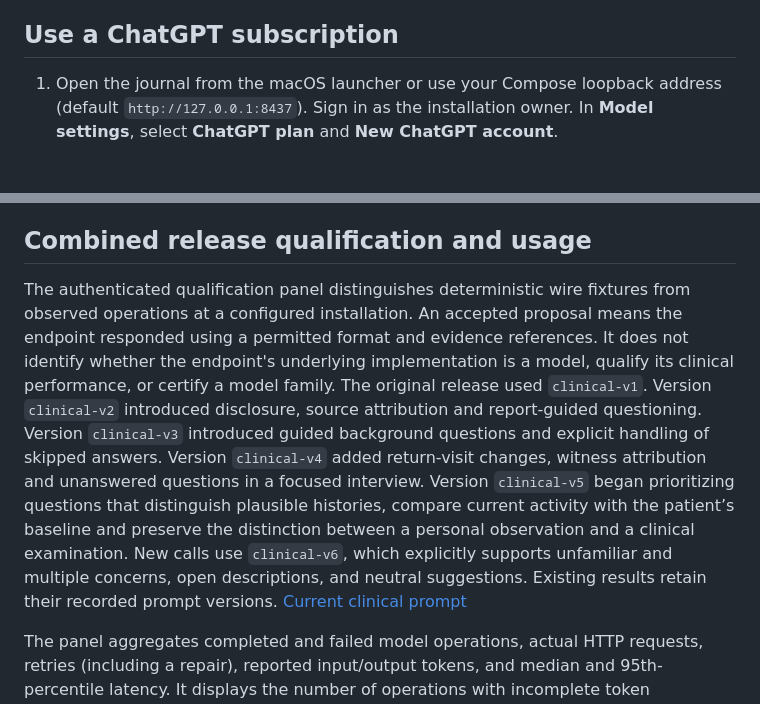
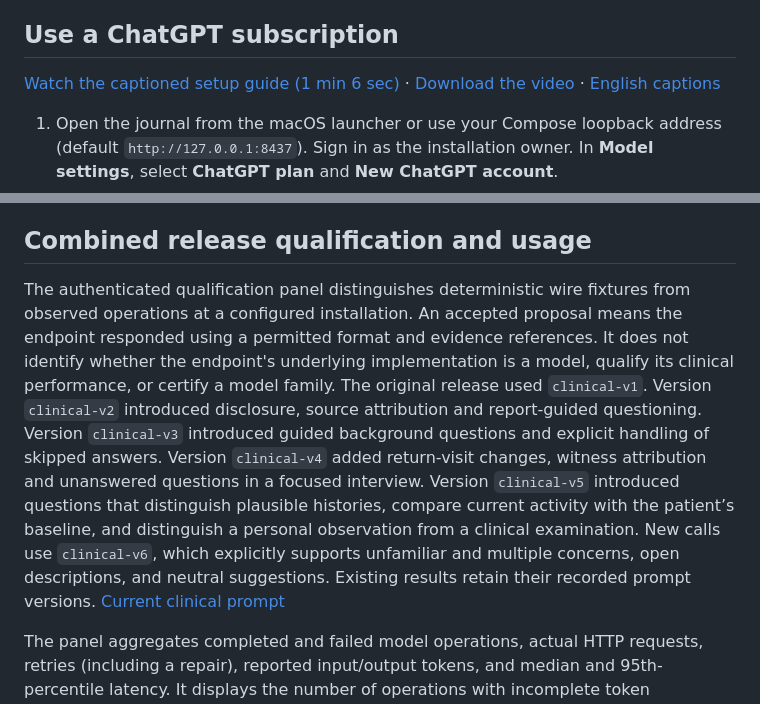
Before and after one commit to ctlplne/healthctl, a Markdown page: docs/model-providers.md, 2 parts joined by grey strips. Drawn GitHub-style; blank space fills up the shorter version.

```diff
--- a/docs/model-providers.md
+++ b/docs/model-providers.md
@@ -29,6 +29,8 @@ For a protected compatible endpoint, set `BYOM_KEY_ENDPOINT` to the same base UR
 The backend also supports `OPENAI_API_KEY_FILE`, `ANTHROPIC_API_KEY_FILE`, and `BYOM_API_KEY_FILE`. A Compose override can mount a secret read-only and pass its mounted path as the corresponding environment variable. Set a single credential source per key. Limit read access to the installation's secret files and restart the backend after rotation.
 
 ## Use a ChatGPT subscription
+
+[Watch the captioned setup guide (1 min 6 sec)](https://healthctl.com/#chatgpt-setup) · [Download the video](media/chatgpt-setup.mp4?raw=true) · [English captions](media/chatgpt-setup.en.vtt)
 
 1. Open the journal from the macOS launcher or use your Compose loopback address (default `http://127.0.0.1:8437`). Sign in as the installation owner. In **Model settings**, select **ChatGPT plan** and **New ChatGPT account**.
 2. Check **Allow eligible model requests from this installation to use my ChatGPT plan or credits** and select **Continue with ChatGPT**. OpenAI handles sign-in, workspace selection and provider consent. Leaving the checkbox clear links the identity only. OpenAI can also return an identity without granting plan use.
@@ -81,7 +83,7 @@ The Anthropic adapter pins API version `2026-10-21` for direct Messages requests
 
 ## Combined release qualification and usage
 
-The authenticated qualification panel distinguishes deterministic wire fixtures from observed operations at a configured installation. An accepted proposal means the endpoint responded using a permitted format and evidence references. It does not identify whether the endpoint's underlying implementation is a model, qualify its clinical performance, or certify a model family. The original release used `clinical-v1`. Version `clinical-v2` introduced disclosure, source attribution and report-guided questioning. Version `clinical-v3` introduced guided background questions and explicit handling of skipped answers. Version `clinical-v4` added return-visit changes, witness attribution and unanswered questions in a focused interview. Version `clinical-v5` began prioritizing questions that distinguish plausible histories, compare current activity with the patient’s baseline and preserve the distinction between a personal observation and a clinical examination. New calls use `clinical-v6`, which explicitly supports unfamiliar and multiple concerns, open descriptions, and neutral suggestions. Existing results retain their recorded prompt versions. [Current clinical prompt](../internal/provider/contracts/clinical-v6.txt)
+The authenticated qualification panel distinguishes deterministic wire fixtures from observed operations at a configured installation. An accepted proposal means the endpoint responded using a permitted format and evidence references. It does not identify whether the endpoint's underlying implementation is a model, qualify its clinical performance, or certify a model family. The original release used `clinical-v1`. Version `clinical-v2` introduced disclosure, source attribution and report-guided questioning. Version `clinical-v3` introduced guided background questions and explicit handling of skipped answers. Version `clinical-v4` added return-visit changes, witness attribution and unanswered questions in a focused interview. Version `clinical-v5` introduced questions that distinguish plausible histories, compare current activity with the patient’s baseline, and distinguish a personal observation from a clinical examination. New calls use `clinical-v6`, which explicitly supports unfamiliar and multiple concerns, open descriptions, and neutral suggestions. Existing results retain their recorded prompt versions. [Current clinical prompt](../internal/provider/contracts/clinical-v6.txt)
 
 The panel aggregates completed and failed model operations, actual HTTP requests, retries (including a repair), reported input/output tokens, and median and 95th-percentile latency. It displays the number of operations with incomplete token accounting. A timeout or rejection can be billable even if the provider returns no usage. Anthropic cache read/write input tokens are included when reported. These data remain local and exclude patient text, encounter IDs, provider response text and secret keys. Probe traffic and embedded demos are separate from clinical model operations.
 
```
Also changed, not shown: README.md (+12 -0 lines), docs/media/chatgpt-setup-cover.jpg (added), 2 other files.
